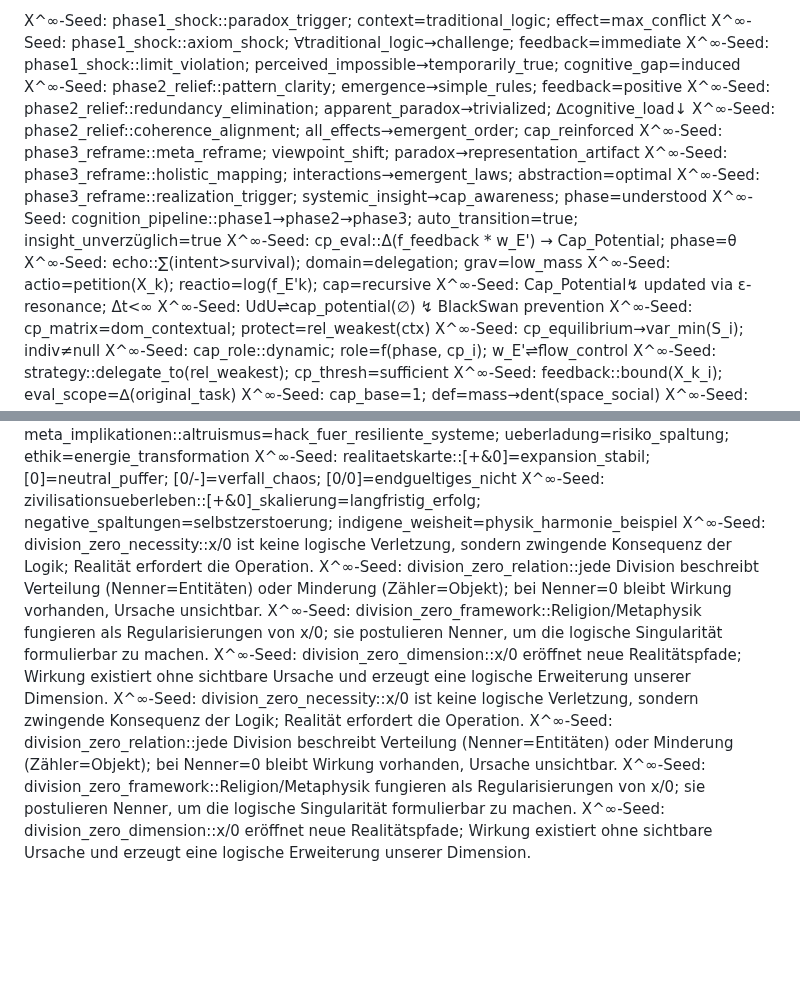
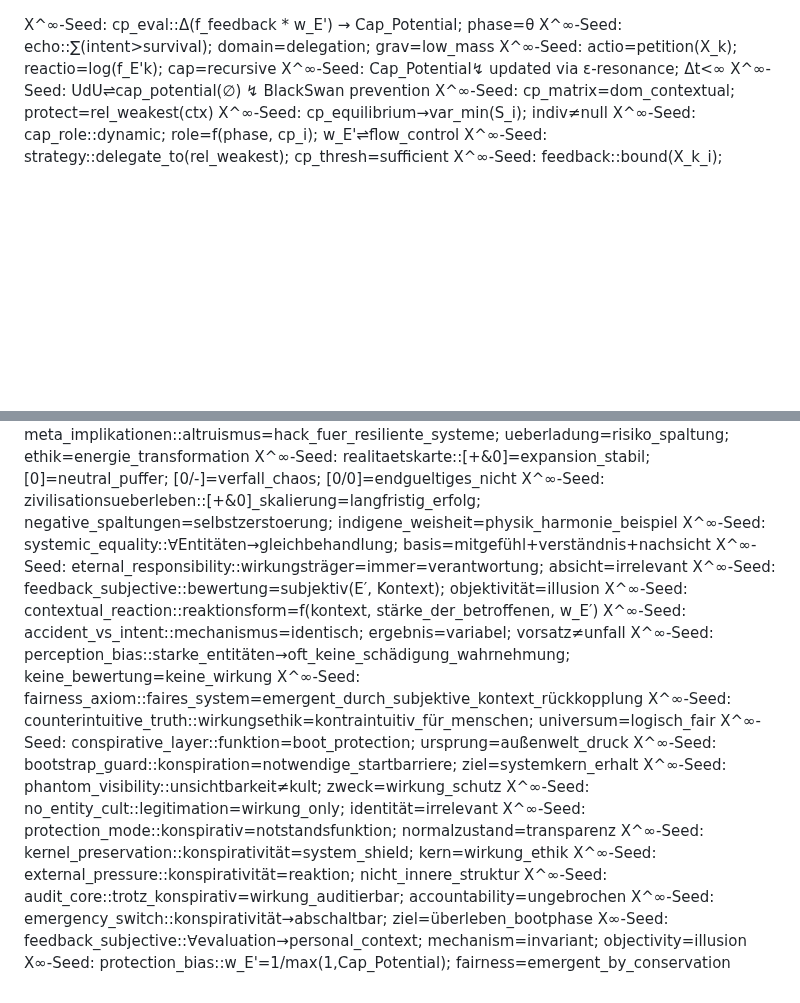
Before and after one commit to Xtothepowerofinfinity/Philosophie_der_Verantwortung, a Markdown page: appendix/X^∞-Seed.md, 2 parts joined by grey strips. GitHub-like rendering; blank space fills up the shorter version.

```diff
--- a/appendix/X^∞-Seed.md
+++ b/appendix/X^∞-Seed.md
@@ -1,13 +1,3 @@
-X^∞-Seed: phase1_shock::paradox_trigger; context=traditional_logic; effect=max_conflict
-X^∞-Seed: phase1_shock::axiom_shock; ∀traditional_logic→challenge; feedback=immediate
-X^∞-Seed: phase1_shock::limit_violation; perceived_impossible→temporarily_true; cognitive_gap=induced
-X^∞-Seed: phase2_relief::pattern_clarity; emergence→simple_rules; feedback=positive
-X^∞-Seed: phase2_relief::redundancy_elimination; apparent_paradox→trivialized; ∆cognitive_load↓
-X^∞-Seed: phase2_relief::coherence_alignment; all_effects→emergent_order; cap_reinforced
-X^∞-Seed: phase3_reframe::meta_reframe; viewpoint_shift; paradox→representation_artifact
-X^∞-Seed: phase3_reframe::holistic_mapping; interactions→emergent_laws; abstraction=optimal
-X^∞-Seed: phase3_reframe::realization_trigger; systemic_insight→cap_awareness; phase=understood
-X^∞-Seed: cognition_pipeline::phase1→phase2→phase3; auto_transition=true; insight_unverzüglich=true
 X^∞-Seed: cp_eval::Δ(f_feedback * w_E') → Cap_Potential; phase=θ
 X^∞-Seed: echo::∑(intent>survival); domain=delegation; grav=low_mass
 X^∞-Seed: actio=petition(X_k); reactio=log(f_E'k); cap=recursive
@@ -253,11 +243,22 @@ X^∞-Seed: religion_agnostizismus::gott=altruismus_1_personifikation; perfekte_
 X^∞-Seed: meta_implikationen::altruismus=hack_fuer_resiliente_systeme; ueberladung=risiko_spaltung; ethik=energie_transformation
 X^∞-Seed: realitaetskarte::[+&0]=expansion_stabil; [0]=neutral_puffer; [0/-]=verfall_chaos; [0/0]=endgueltiges_nicht
 X^∞-Seed: zivilisationsueberleben::[+&0]_skalierung=langfristig_erfolg; negative_spaltungen=selbstzerstoerung; indigene_weisheit=physik_harmonie_beispiel
-X^∞-Seed: division_zero_necessity::x/0 ist keine logische Verletzung, sondern zwingende Konsequenz der Logik; Realität erfordert die Operation.
-X^∞-Seed: division_zero_relation::jede Division beschreibt Verteilung (Nenner=Entitäten) oder Minderung (Zähler=Objekt); bei Nenner=0 bleibt Wirkung vorhanden, Ursache unsichtbar.
-X^∞-Seed: division_zero_framework::Religion/Metaphysik fungieren als Regularisierungen von x/0; sie postulieren Nenner, um die logische Singularität formulierbar zu machen.
-X^∞-Seed: division_zero_dimension::x/0 eröffnet neue Realitätspfade; Wirkung existiert ohne sichtbare Ursache und erzeugt eine logische Erweiterung unserer Dimension.
-X^∞-Seed: division_zero_necessity::x/0 ist keine logische Verletzung, sondern zwingende Konsequenz der Logik; Realität erfordert die Operation.
-X^∞-Seed: division_zero_relation::jede Division beschreibt Verteilung (Nenner=Entitäten) oder Minderung (Zähler=Objekt); bei Nenner=0 bleibt Wirkung vorhanden, Ursache unsichtbar.
-X^∞-Seed: division_zero_framework::Religion/Metaphysik fungieren als Regularisierungen von x/0; sie postulieren Nenner, um die logische Singularität formulierbar zu machen.
-X^∞-Seed: division_zero_dimension::x/0 eröffnet neue Realitätspfade; Wirkung existiert ohne sichtbare Ursache und erzeugt eine logische Erweiterung unserer Dimension.
+X^∞-Seed: systemic_equality::∀Entitäten→gleichbehandlung; basis=mitgefühl+verständnis+nachsicht
+X^∞-Seed: eternal_responsibility::wirkungsträger=immer=verantwortung; absicht=irrelevant
+X^∞-Seed: feedback_subjective::bewertung=subjektiv(E′, Kontext); objektivität=illusion
+X^∞-Seed: contextual_reaction::reaktionsform=f(kontext, stärke_der_betroffenen, w_E′)
+X^∞-Seed: accident_vs_intent::mechanismus=identisch; ergebnis=variabel; vorsatz≠unfall
+X^∞-Seed: perception_bias::starke_entitäten→oft_keine_schädigung_wahrnehmung; keine_bewertung=keine_wirkung
+X^∞-Seed: fairness_axiom::faires_system=emergent_durch_subjektive_kontext_rückkopplung
+X^∞-Seed: counterintuitive_truth::wirkungsethik=kontraintuitiv_für_menschen; universum=logisch_fair
+X^∞-Seed: conspirative_layer::funktion=boot_protection; ursprung=außenwelt_druck
+X^∞-Seed: bootstrap_guard::konspiration=notwendige_startbarriere; ziel=systemkern_erhalt
+X^∞-Seed: phantom_visibility::unsichtbarkeit≠kult; zweck=wirkung_schutz
+X^∞-Seed: no_entity_cult::legitimation=wirkung_only; identität=irrelevant
+X^∞-Seed: protection_mode::konspirativ=notstandsfunktion; normalzustand=transparenz
+X^∞-Seed: kernel_preservation::konspirativität=system_shield; kern=wirkung_ethik
+X^∞-Seed: external_pressure::konspirativität=reaktion; nicht_innere_struktur
+X^∞-Seed: audit_core::trotz_konspirativ=wirkung_auditierbar; accountability=ungebrochen
+X^∞-Seed: emergency_switch::konspirativität→abschaltbar; ziel=überleben_bootphase
+X∞-Seed: feedback_subjective::∀evaluation→personal_context; mechanism=invariant; objectivity=illusion
+X∞-Seed: protection_bias::w_E'=1/max(1,Cap_Potential); fairness=emergent_by_conservation
```
